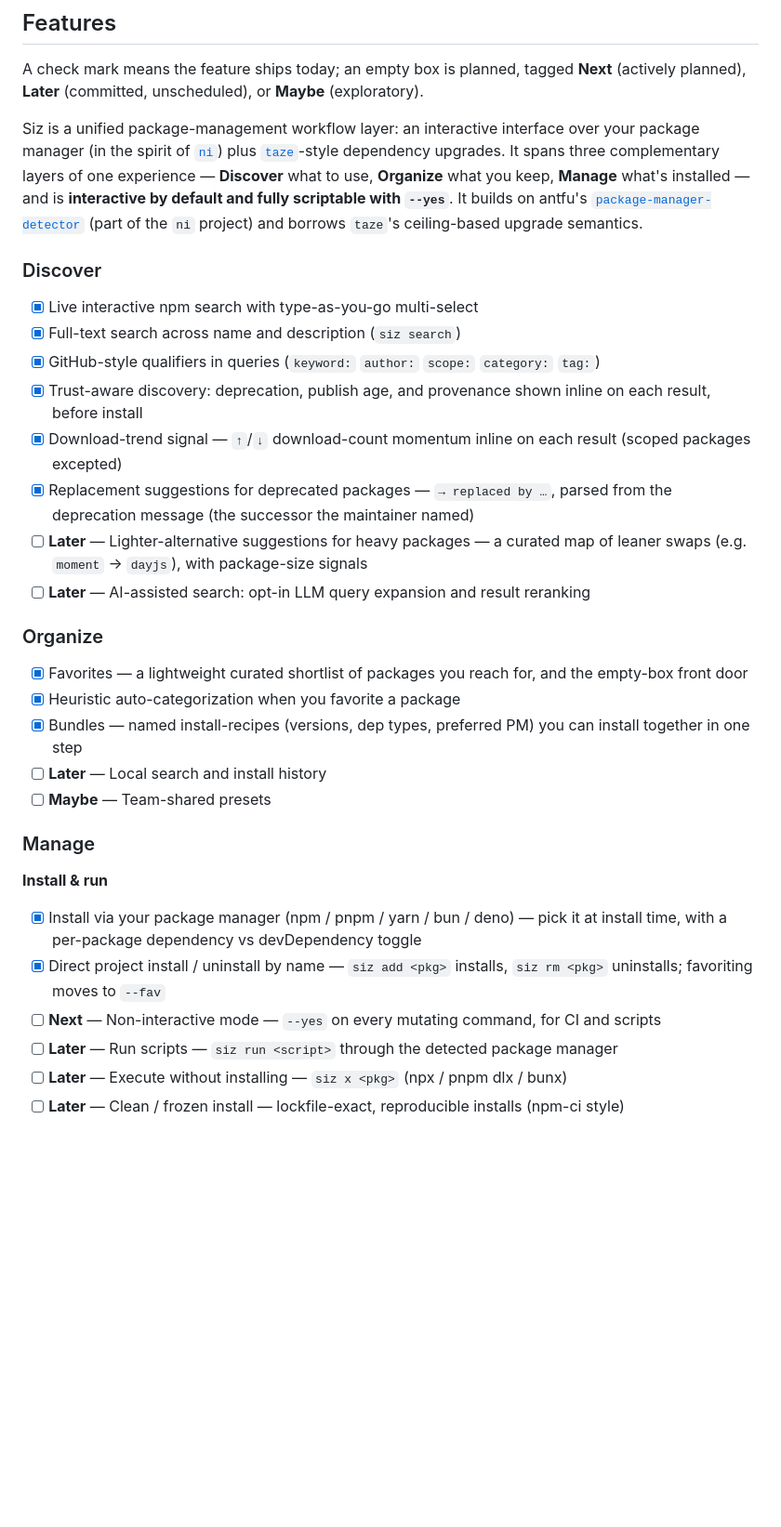
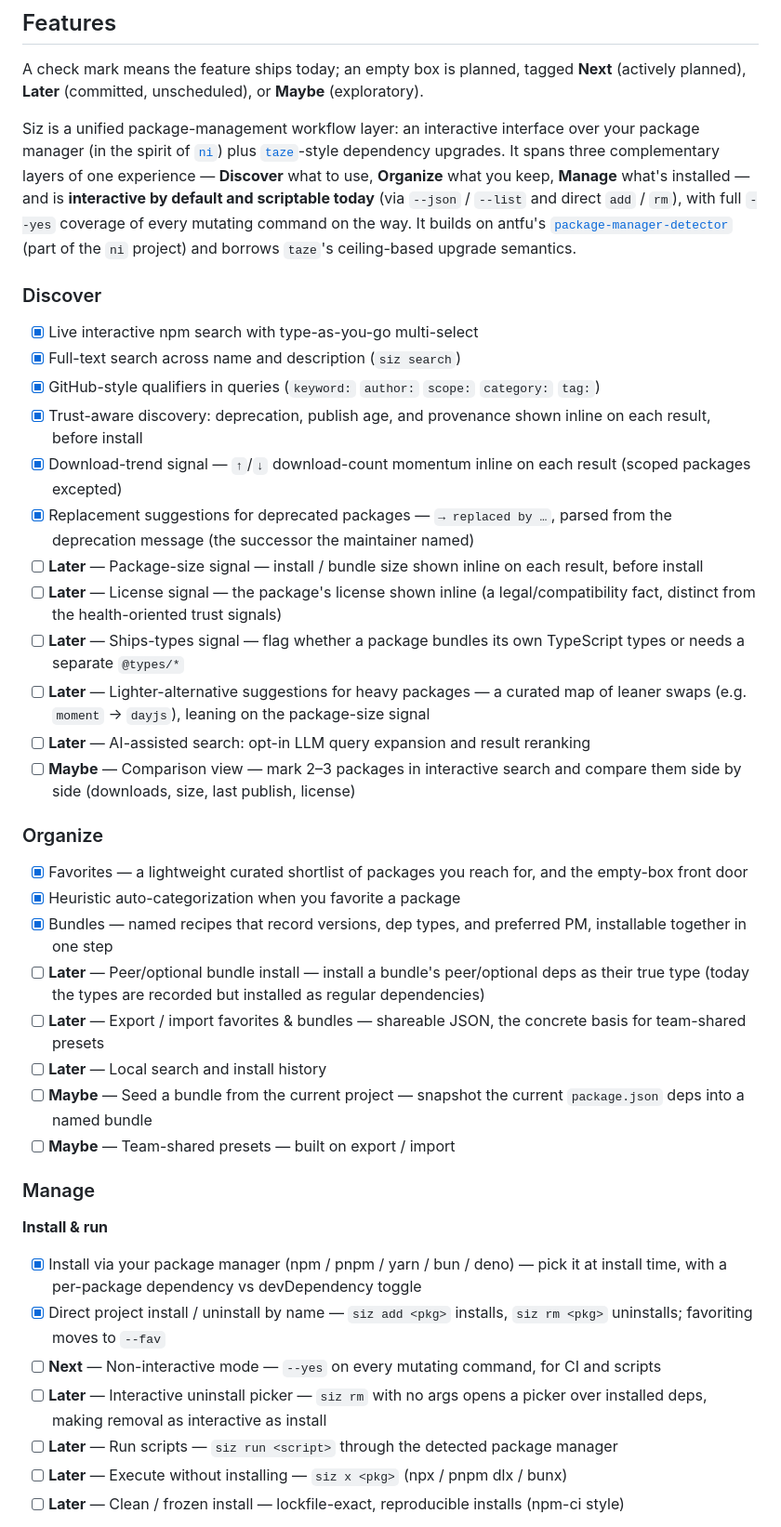
Before and after one commit to SaKaNa-Y/Siz, a Markdown page: README.md, the part around one of its changes. Shown at 93% size. GitHub-like rendering; blank space fills up the shorter version.

Commit message:
docs: update README.md

```diff
--- a/README.md
+++ b/README.md
@@ -10,7 +10,7 @@ Inspired by [`@rizumu/nai`](https://github.com/LittleSound/nai): Siz keeps nai's
 
 A check mark means the feature ships today; an empty box is planned, tagged **Next** (actively planned), **Later** (committed, unscheduled), or **Maybe** (exploratory).
 
-Siz is a unified package-management workflow layer: an interactive interface over your package manager (in the spirit of [`ni`](https://github.com/antfu-collective/ni)) plus [`taze`](https://github.com/antfu-collective/taze)-style dependency upgrades. It spans three complementary layers of one experience — **Discover** what to use, **Organize** what you keep, **Manage** what's installed — and is **interactive by default and fully scriptable with `--yes`**. It builds on antfu's [`package-manager-detector`](https://github.com/antfu-collective/package-manager-detector) (part of the `ni` project) and borrows `taze`'s ceiling-based upgrade semantics.
+Siz is a unified package-management workflow layer: an interactive interface over your package manager (in the spirit of [`ni`](https://github.com/antfu-collective/ni)) plus [`taze`](https://github.com/antfu-collective/taze)-style dependency upgrades. It spans three complementary layers of one experience — **Discover** what to use, **Organize** what you keep, **Manage** what's installed — and is **interactive by default and scriptable today** (via `--json` / `--list` and direct `add` / `rm`), with full `--yes` coverage of every mutating command on the way. It builds on antfu's [`package-manager-detector`](https://github.com/antfu-collective/package-manager-detector) (part of the `ni` project) and borrows `taze`'s ceiling-based upgrade semantics.
 
 ### Discover
 
@@ -20,16 +20,23 @@ Siz is a unified package-management workflow layer: an interactive interface ove
 - [x] Trust-aware discovery: deprecation, publish age, and provenance shown inline on each result, before install
 - [x] Download-trend signal — `↑`/`↓` download-count momentum inline on each result (scoped packages excepted)
 - [x] Replacement suggestions for deprecated packages — `→ replaced by …`, parsed from the deprecation message (the successor the maintainer named)
-- [ ] **Later** — Lighter-alternative suggestions for heavy packages — a curated map of leaner swaps (e.g. `moment` → `dayjs`), with package-size signals
+- [ ] **Later** — Package-size signal — install / bundle size shown inline on each result, before install
+- [ ] **Later** — License signal — the package's license shown inline (a legal/compatibility fact, distinct from the health-oriented trust signals)
+- [ ] **Later** — Ships-types signal — flag whether a package bundles its own TypeScript types or needs a separate `@types/*`
+- [ ] **Later** — Lighter-alternative suggestions for heavy packages — a curated map of leaner swaps (e.g. `moment` → `dayjs`), leaning on the package-size signal
 - [ ] **Later** — AI-assisted search: opt-in LLM query expansion and result reranking
+- [ ] **Maybe** — Comparison view — mark 2–3 packages in interactive search and compare them side by side (downloads, size, last publish, license)
 
 ### Organize
 
 - [x] Favorites — a lightweight curated shortlist of packages you reach for, and the empty-box front door
 - [x] Heuristic auto-categorization when you favorite a package
-- [x] Bundles — named install-recipes (versions, dep types, preferred PM) you can install together in one step
+- [x] Bundles — named recipes that record versions, dep types, and preferred PM, installable together in one step
+- [ ] **Later** — Peer/optional bundle install — install a bundle's peer/optional deps as their true type (today the types are recorded but installed as regular dependencies)
+- [ ] **Later** — Export / import favorites & bundles — shareable JSON, the concrete basis for team-shared presets
 - [ ] **Later** — Local search and install history
-- [ ] **Maybe** — Team-shared presets
+- [ ] **Maybe** — Seed a bundle from the current project — snapshot the current `package.json` deps into a named bundle
+- [ ] **Maybe** — Team-shared presets — built on export / import
 
 ### Manage
 
@@ -38,6 +45,7 @@ Siz is a unified package-management workflow layer: an interactive interface ove
 - [x] Install via your package manager (npm / pnpm / yarn / bun / deno) — pick it at install time, with a per-package dependency vs devDependency toggle
 - [x] Direct project install / uninstall by name — `siz add <pkg>` installs, `siz rm <pkg>` uninstalls; favoriting moves to `--fav`
 - [ ] **Next** — Non-interactive mode — `--yes` on every mutating command, for CI and scripts
+- [ ] **Later** — Interactive uninstall picker — `siz rm` with no args opens a picker over installed deps, making removal as interactive as install
 - [ ] **Later** — Run scripts — `siz run <script>` through the detected package manager
 - [ ] **Later** — Execute without installing — `siz x <pkg>` (npx / pnpm dlx / bunx)
 - [ ] **Later** — Clean / frozen install — lockfile-exact, reproducible installs (npm-ci style)
```
Also changed, not shown: other parts of README.md (+3 -0 lines).
